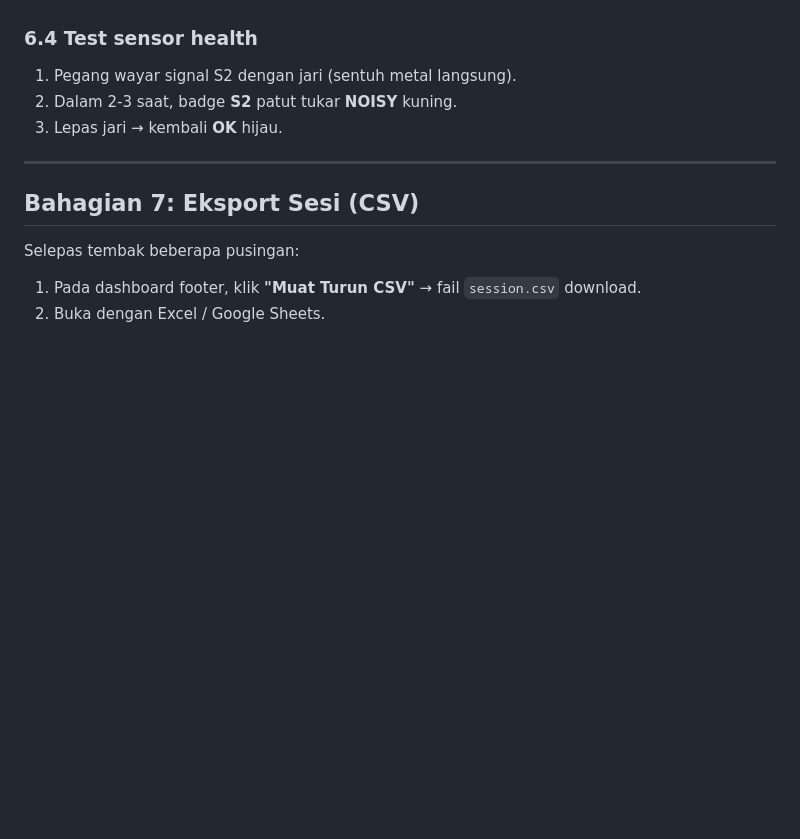
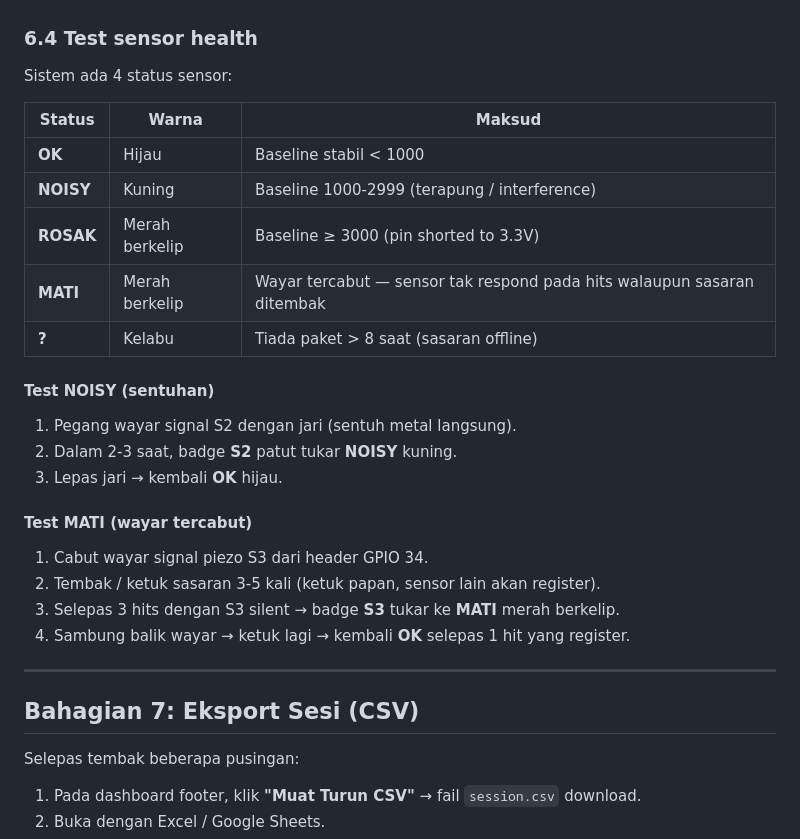
Before and after one commit to albakri3008092/kik-shooting-target, a Markdown page: prototype_v2/SETUP_V2_15_SASARAN.md, the part around the change. Rendered like a GitHub page; blank space fills up the shorter version.

Commit message:
SETUP guide: document MATI (dead-sensor) state + test procedure
Co-Authored-By: ALBAKRI HABIB <albakri8092@gmail.com>

```diff
--- a/prototype_v2/SETUP_V2_15_SASARAN.md
+++ b/prototype_v2/SETUP_V2_15_SASARAN.md
@@ -265,9 +265,26 @@ Ketuk:
 
 ### 6.4 Test sensor health
 
+Sistem ada 4 status sensor:
+
+| Status | Warna | Maksud |
+|---|---|---|
+| **OK** | Hijau | Baseline stabil < 1000 |
+| **NOISY** | Kuning | Baseline 1000-2999 (terapung / interference) |
+| **ROSAK** | Merah berkelip | Baseline ≥ 3000 (pin shorted to 3.3V) |
+| **MATI** | Merah berkelip | Wayar tercabut — sensor tak respond pada hits walaupun sasaran ditembak |
+| **?** | Kelabu | Tiada paket > 8 saat (sasaran offline) |
+
+#### Test NOISY (sentuhan)
 1. Pegang wayar signal S2 dengan jari (sentuh metal langsung).
 2. Dalam 2-3 saat, badge **S2** patut tukar **NOISY** kuning.
 3. Lepas jari → kembali **OK** hijau.
+
+#### Test MATI (wayar tercabut)
+1. Cabut wayar signal piezo S3 dari header GPIO 34.
+2. Tembak / ketuk sasaran 3-5 kali (ketuk papan, sensor lain akan register).
+3. Selepas 3 hits dengan S3 silent → badge **S3** tukar ke **MATI** merah berkelip.
+4. Sambung balik wayar → ketuk lagi → kembali **OK** selepas 1 hit yang register.
 
 ---
 
```
